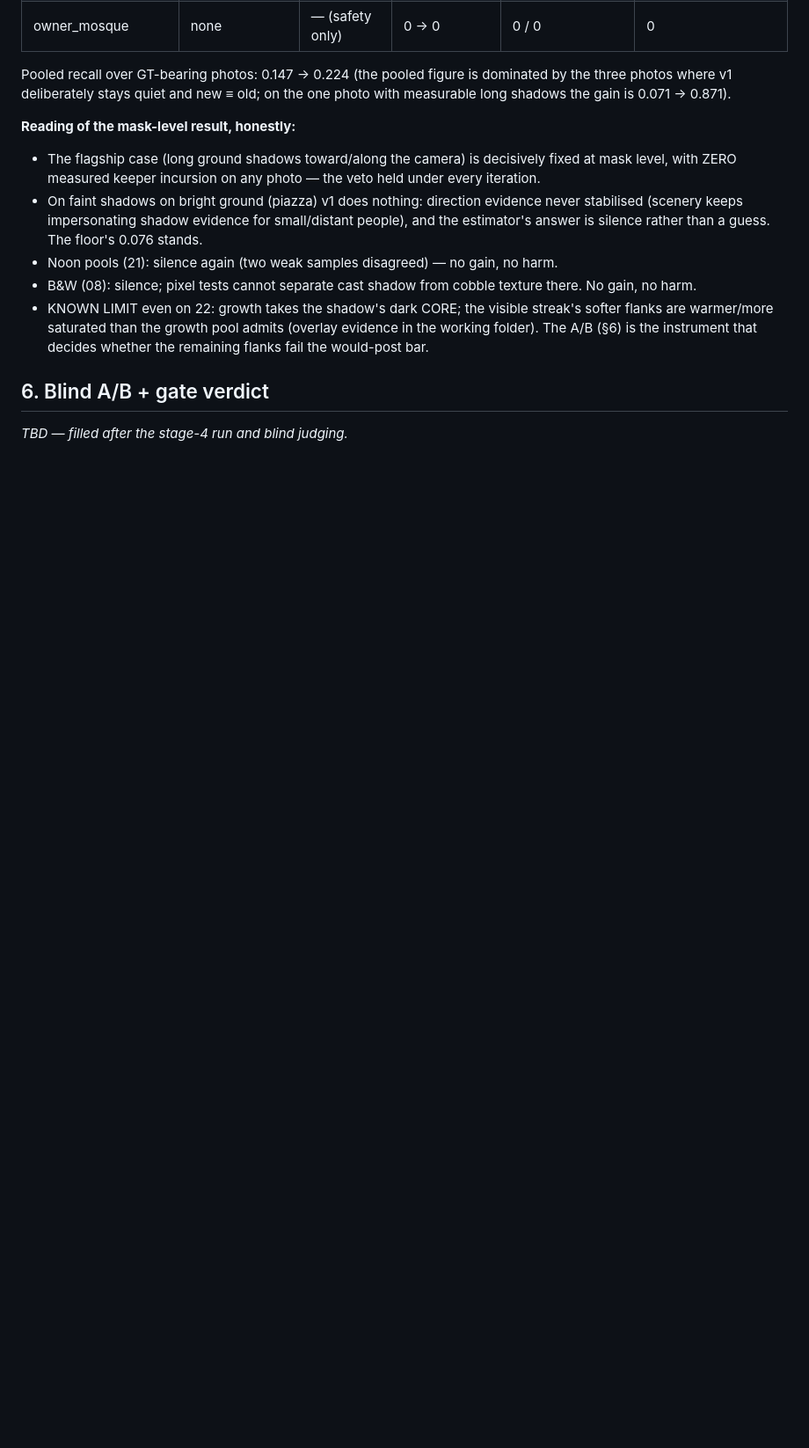
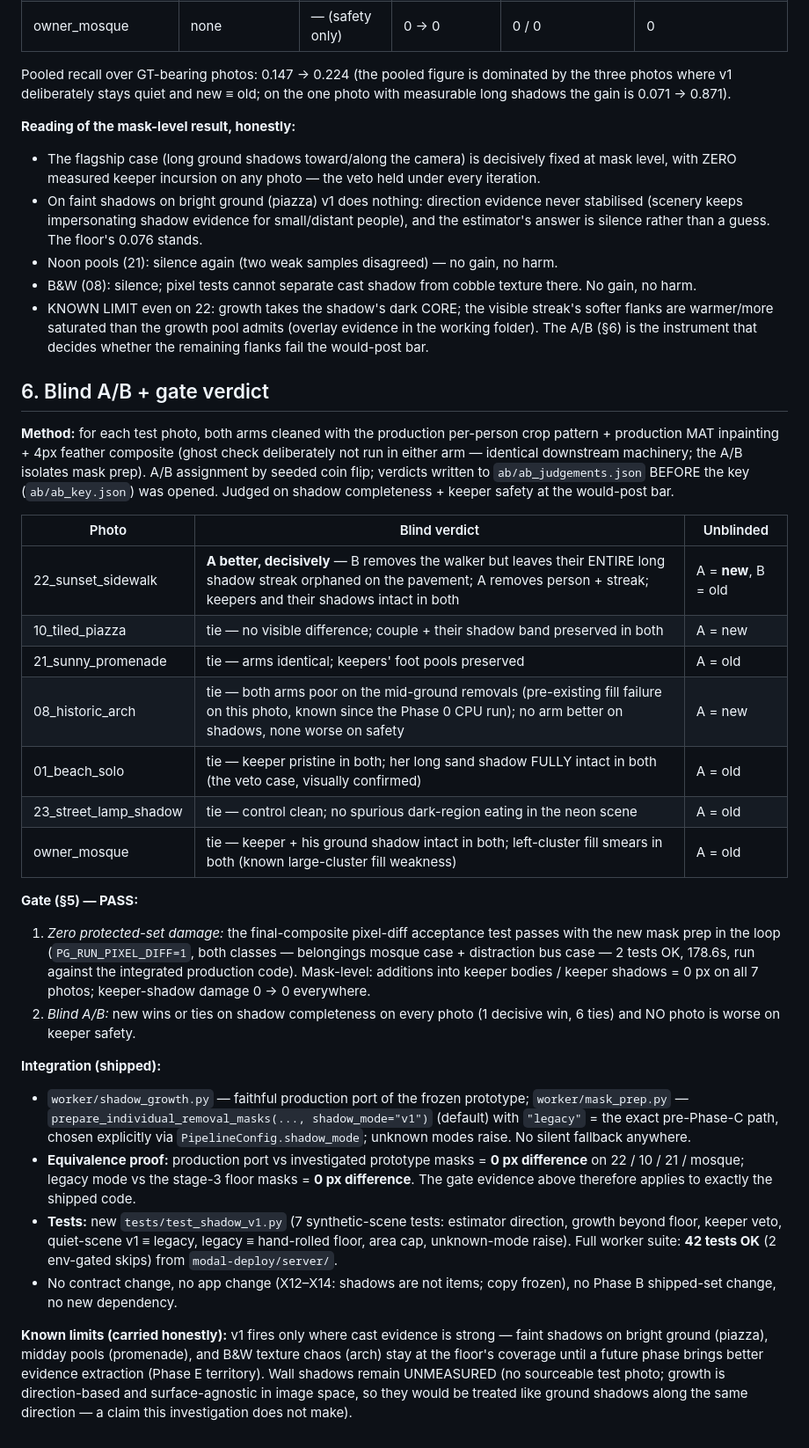
Before and after one commit to IsrarKundi/people_gone, a Markdown page: docs/architecture/phase-c-investigation.md, the part around one of its changes. Shown at 88% size. Drawn GitHub-style; blank space fills up the shorter version.

```diff
--- a/docs/architecture/phase-c-investigation.md
+++ b/docs/architecture/phase-c-investigation.md
@@ -152,4 +169,63 @@ the gain is 0.071 → 0.871).
 
 ## 6. Blind A/B + gate verdict
 
-_TBD — filled after the stage-4 run and blind judging._
+**Method:** for each test photo, both arms cleaned with the
+production per-person crop pattern + production MAT inpainting +
+4px feather composite (ghost check deliberately not run in either
+arm — identical downstream machinery; the A/B isolates mask prep).
+A/B assignment by seeded coin flip; verdicts written to
+`ab/ab_judgements.json` BEFORE the key (`ab/ab_key.json`) was
+opened. Judged on shadow completeness + keeper safety at the
+would-post bar.
+
+| Photo | Blind verdict | Unblinded |
+|---|---|---|
+| 22_sunset_sidewalk | **A better, decisively** — B removes the walker but leaves their ENTIRE long shadow streak orphaned on the pavement; A removes person + streak; keepers and their shadows intact in both | A = **new**, B = old |
+| 10_tiled_piazza | tie — no visible difference; couple + their shadow band preserved in both | A = new |
+| 21_sunny_promenade | tie — arms identical; keepers' foot pools preserved | A = old |
+| 08_historic_arch | tie — both arms poor on the mid-ground removals (pre-existing fill failure on this photo, known since the Phase 0 CPU run); no arm better on shadows, none worse on safety | A = new |
+| 01_beach_solo | tie — keeper pristine in both; her long sand shadow FULLY intact in both (the veto case, visually confirmed) | A = old |
+| 23_street_lamp_shadow | tie — control clean; no spurious dark-region eating in the neon scene | A = old |
+| owner_mosque | tie — keeper + his ground shadow intact in both; left-cluster fill smears in both (known large-cluster fill weakness) | A = old |
+
+**Gate (§5) — PASS:**
+1. *Zero protected-set damage:* the final-composite pixel-diff
+   acceptance test passes with the new mask prep in the loop
+   (`PG_RUN_PIXEL_DIFF=1`, both classes — belongings mosque case +
+   distraction bus case — 2 tests OK, 178.6s, run against the
+   integrated production code). Mask-level: additions into keeper
+   bodies / keeper shadows = 0 px on all 7 photos; keeper-shadow
+   damage 0 → 0 everywhere.
+2. *Blind A/B:* new wins or ties on shadow completeness on every
+   photo (1 decisive win, 6 ties) and NO photo is worse on keeper
+   safety.
+
+**Integration (shipped):**
+- `worker/shadow_growth.py` — faithful production port of the
+  frozen prototype; `worker/mask_prep.py` —
+  `prepare_individual_removal_masks(..., shadow_mode="v1")`
+  (default) with `"legacy"` = the exact pre-Phase-C path, chosen
+  explicitly via `PipelineConfig.shadow_mode`; unknown modes raise.
+  No silent fallback anywhere.
+- **Equivalence proof:** production port vs investigated prototype
+  masks = **0 px difference** on 22 / 10 / 21 / mosque; legacy mode
+  vs the stage-3 floor masks = **0 px difference**. The gate
+  evidence above therefore applies to exactly the shipped code.
+- **Tests:** new `tests/test_shadow_v1.py` (7 synthetic-scene
+  tests: estimator direction, growth beyond floor, keeper veto,
+  quiet-scene v1 ≡ legacy, legacy ≡ hand-rolled floor, area cap,
+  unknown-mode raise). Full worker suite: **42 tests OK** (2
+  env-gated skips) from `modal-deploy/server/`.
+- No contract change, no app change (X12–X14: shadows are not
+  items; copy frozen), no Phase B shipped-set change, no new
+  dependency.
+
+**Known limits (carried honestly):** v1 fires only where cast
+evidence is strong — faint shadows on bright ground (piazza),
+midday pools (promenade), and B&W texture chaos (arch) stay at the
+floor's coverage until a future phase brings better evidence
+extraction (Phase E territory). Wall shadows remain UNMEASURED
+(no sourceable test photo; growth is direction-based and
+surface-agnostic in image space, so they would be treated like
+ground shadows along the same direction — a claim this
+investigation does not make).
```
Also changed, not shown: other parts of docs/architecture/phase-c-investigation.md (+47 -30 lines), docs/architecture/removal-expansion-plan.md (+1 -0 lines).
